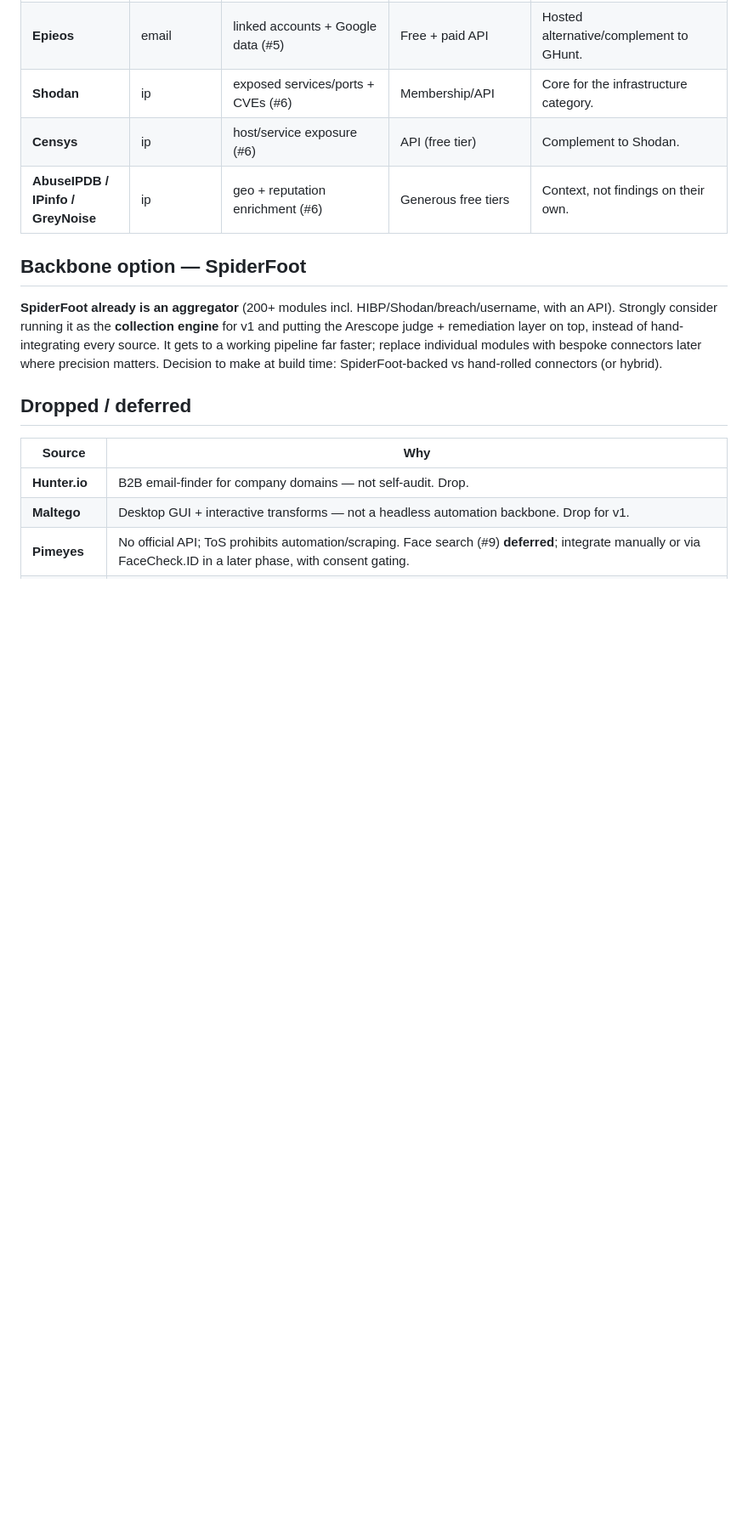
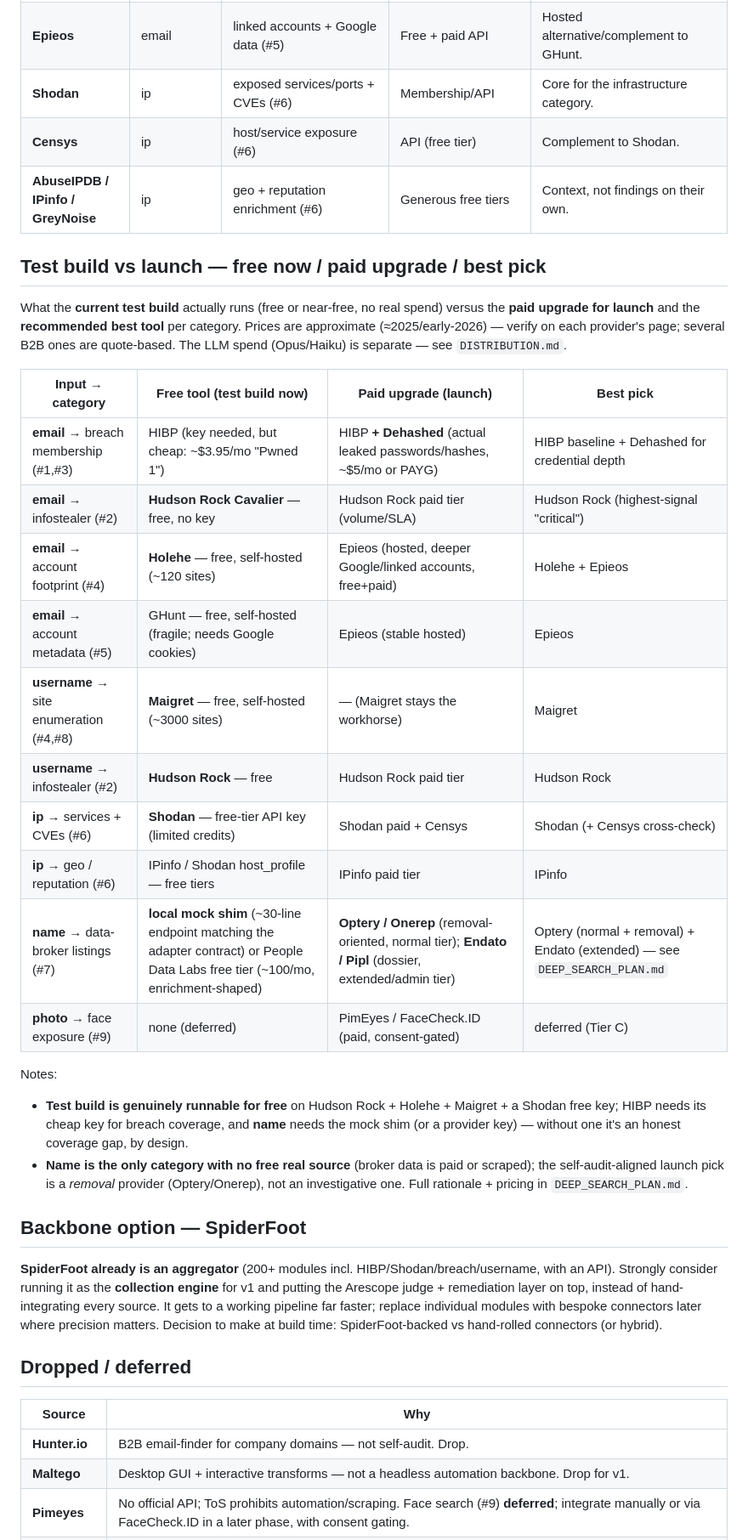
Before and after one commit to carlsenares/arescope, a Markdown page: docs/TOOLS.md, the part around the change. Shown at 85% size. GitHub-like rendering; blank space fills up the shorter version.

```diff
--- a/docs/TOOLS.md
+++ b/docs/TOOLS.md
@@ -19,6 +19,34 @@ degrade gracefully — a missing key or a rate-limit logs a coverage gap, never
 | **Shodan** | ip | exposed services/ports + CVEs (#6) | Membership/API | Core for the infrastructure category. |
 | **Censys** | ip | host/service exposure (#6) | API (free tier) | Complement to Shodan. |
 | **AbuseIPDB / IPinfo / GreyNoise** | ip | geo + reputation enrichment (#6) | Generous free tiers | Context, not findings on their own. |
+
+## Test build vs launch — free now / paid upgrade / best pick
+
+What the **current test build** actually runs (free or near-free, no real spend) versus the
+**paid upgrade for launch** and the **recommended best tool** per category. Prices are
+approximate (≈2025/early-2026) — verify on each provider's page; several B2B ones are
+quote-based. The LLM spend (Opus/Haiku) is separate — see `DISTRIBUTION.md`.
+
+| Input → category | Free tool (test build now) | Paid upgrade (launch) | Best pick |
+|---|---|---|---|
+| **email** → breach membership (#1,#3) | HIBP (key needed, but cheap: ~$3.95/mo "Pwned 1") | HIBP **+ Dehashed** (actual leaked passwords/hashes, ~$5/mo or PAYG) | HIBP baseline + Dehashed for credential depth |
+| **email** → infostealer (#2) | **Hudson Rock Cavalier** — free, no key | Hudson Rock paid tier (volume/SLA) | Hudson Rock (highest-signal "critical") |
+| **email** → account footprint (#4) | **Holehe** — free, self-hosted (~120 sites) | Epieos (hosted, deeper Google/linked accounts, free+paid) | Holehe + Epieos |
+| **email** → account metadata (#5) | GHunt — free, self-hosted (fragile; needs Google cookies) | Epieos (stable hosted) | Epieos |
+| **username** → site enumeration (#4,#8) | **Maigret** — free, self-hosted (~3000 sites) | — (Maigret stays the workhorse) | Maigret |
+| **username** → infostealer (#2) | **Hudson Rock** — free | Hudson Rock paid tier | Hudson Rock |
+| **ip** → services + CVEs (#6) | **Shodan** — free-tier API key (limited credits) | Shodan paid + Censys | Shodan (+ Censys cross-check) |
+| **ip** → geo / reputation (#6) | IPinfo / Shodan host_profile — free tiers | IPinfo paid tier | IPinfo |
+| **name** → data-broker listings (#7) | **local mock shim** (~30-line endpoint matching the adapter contract) or People Data Labs free tier (~100/mo, enrichment-shaped) | **Optery / Onerep** (removal-oriented, normal tier); **Endato / Pipl** (dossier, extended/admin tier) | Optery (normal + removal) + Endato (extended) — see `DEEP_SEARCH_PLAN.md` |
+| **photo** → face exposure (#9) | none (deferred) | PimEyes / FaceCheck.ID (paid, consent-gated) | deferred (Tier C) |
+
+Notes:
+- **Test build is genuinely runnable for free** on Hudson Rock + Holehe + Maigret + a Shodan
+  free key; HIBP needs its cheap key for breach coverage, and **name** needs the mock shim
+  (or a provider key) — without one it's an honest coverage gap, by design.
+- **Name is the only category with no free real source** (broker data is paid or scraped);
+  the self-audit-aligned launch pick is a *removal* provider (Optery/Onerep), not an
+  investigative one. Full rationale + pricing in `DEEP_SEARCH_PLAN.md`.
 
 ## Backbone option — SpiderFoot
 
```
Also changed, not shown: docs/DEEP_SEARCH_PLAN.md (+43 -0 lines).
